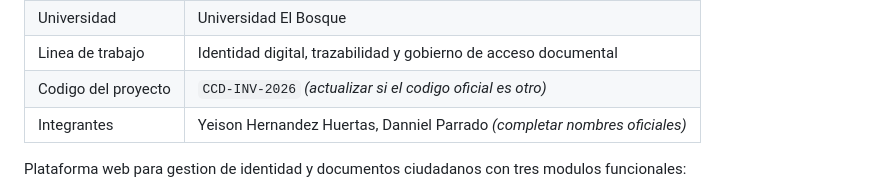
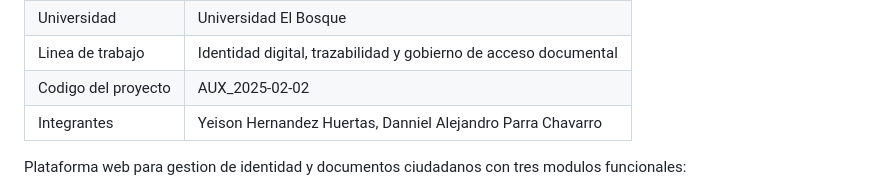
Before and after one commit to Danniel0663/CCDigital-SpringBoot, a Markdown page: README.md, the part around the change. Drawn GitHub-style.

Commit message:
Cambios Readme Visuales Finales

```diff
--- a/README.md
+++ b/README.md
@@ -29,8 +29,8 @@
 | Tipo de proyecto | Proyecto investigativo aplicado |
 | Universidad | Universidad El Bosque |
 | Linea de trabajo | Identidad digital, trazabilidad y gobierno de acceso documental |
-| Codigo del proyecto | `CCD-INV-2026` *(actualizar si el codigo oficial es otro)* |
-| Integrantes | Yeison Hernandez Huertas, Danniel Parrado *(completar nombres oficiales)* |
+| Codigo del proyecto |  AUX_2025-02-02|
+| Integrantes | Yeison Hernandez Huertas, Danniel Alejandro Parra Chavarro |
 
 Plataforma web para gestion de identidad y documentos ciudadanos con tres modulos funcionales:
 
```
